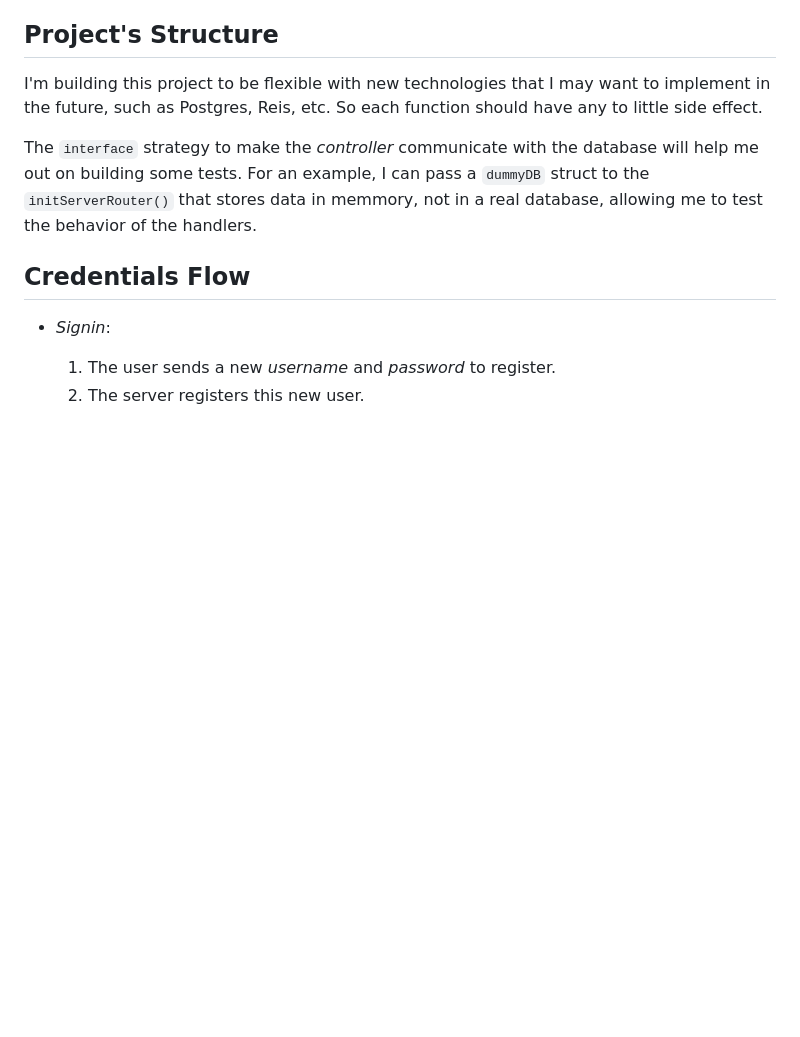
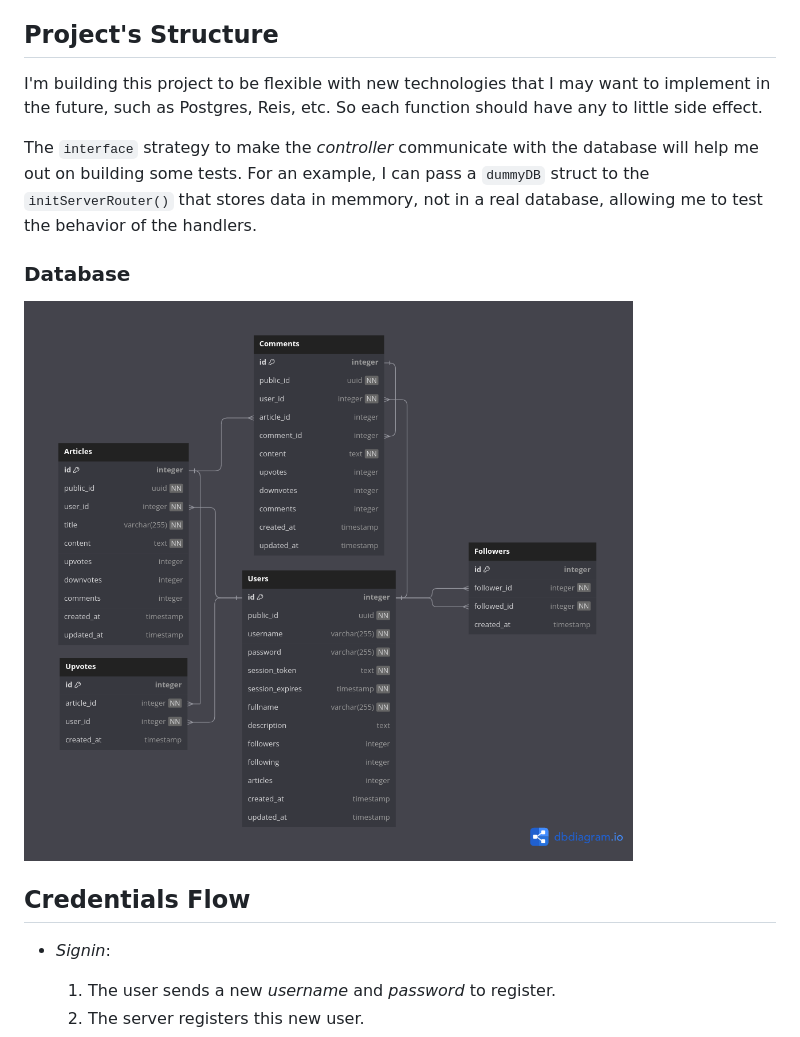
Before and after one commit to kevinmarquesp/go-postr, a Markdown page: README.md, the part around the change. GitHub-like rendering; pictures changed too: docs/assets/database_schema.png (added); blank space fills up the shorter version.

Commit message:
:pencil: docs: Added the database schema that I want on the README.md file

```diff
--- a/README.md
+++ b/README.md
@@ -14,6 +14,11 @@ The `interface` strategy to make the *controller* communicate with the database
 will help me out on building some tests. For an example, I can pass a `dummyDB`
 struct to the `initServerRouter()` that stores data in memmory, not in a real
 database, allowing me to test the behavior of the handlers.
+
+
+### Database
+
+![Database Schema](./docs/assets/database_schema.png)
 
 
 ## Credentials Flow
```
